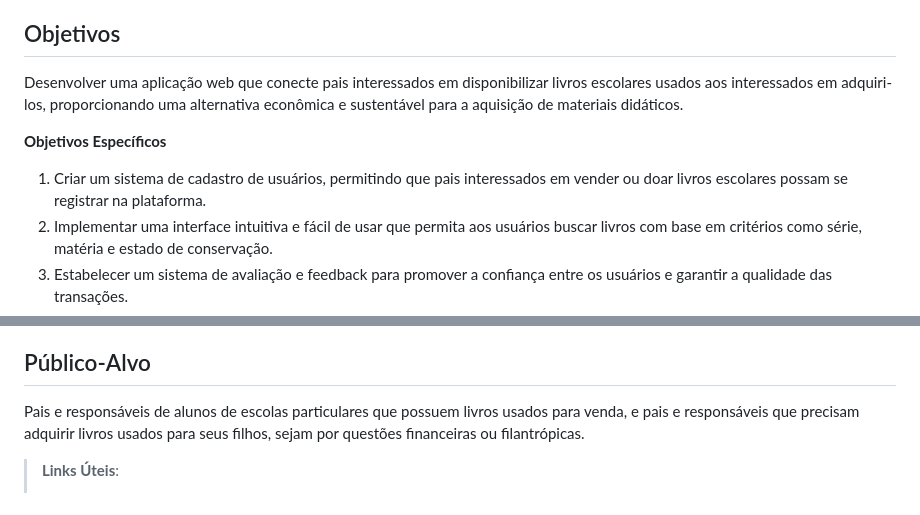
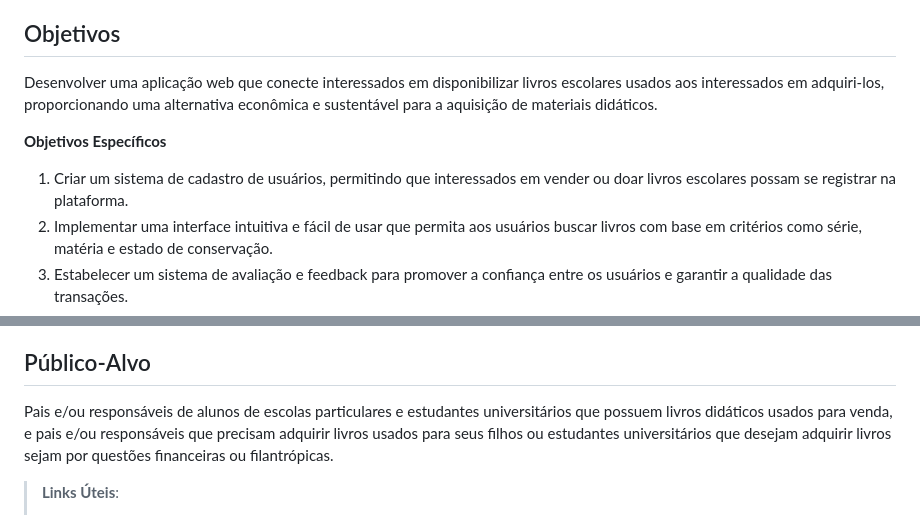
Before and after one commit to ICEI-PUC-Minas-PMV-ADS/pmv-ads-2024-1-e2-proj-int-t2-textbook-store, a Markdown page: docs/01-Documentação de Contexto.md, 2 parts joined by grey strips. GitHub-like rendering.

```diff
--- a/docs/01-Documentação de Contexto.md
+++ b/docs/01-Documentação de Contexto.md
@@ -11,10 +11,10 @@ Os altos custos dos livros escolares impactam diretamente a acessibilidade à ed
 
 ## Objetivos
 
-Desenvolver uma aplicação web que conecte pais interessados em disponibilizar livros escolares usados aos interessados em adquiri-los, proporcionando uma alternativa econômica e sustentável para a aquisição de materiais didáticos.
+Desenvolver uma aplicação web que conecte interessados em disponibilizar livros escolares usados aos interessados em adquiri-los, proporcionando uma alternativa econômica e sustentável para a aquisição de materiais didáticos.
 
 **Objetivos Específicos**
-1.	Criar um sistema de cadastro de usuários, permitindo que pais interessados em vender ou doar livros escolares possam se registrar na plataforma.
+1.	Criar um sistema de cadastro de usuários, permitindo que interessados em vender ou doar livros escolares possam se registrar na plataforma.
 2.	Implementar uma interface intuitiva e fácil de usar que permita aos usuários buscar livros com base em critérios como série, matéria e estado de conservação.
 3.	Estabelecer um sistema de avaliação e feedback para promover a confiança entre os usuários e garantir a qualidade das transações.
 4.	Integrar funcionalidades de mensagens para facilitar a comunicação entre vendedores e compradores, possibilitando a negociação e acordos de entrega.
@@ -27,7 +27,7 @@ Ao criar uma plataforma que facilite a compra e venda de livros usados, podemos
 
 ## Público-Alvo
 
-Pais e responsáveis de alunos de escolas particulares que possuem livros usados para venda, e pais e responsáveis que precisam adquirir livros usados para seus filhos, sejam por questões financeiras ou filantrópicas.
+Pais e/ou responsáveis de alunos de escolas particulares e estudantes universitários que possuem livros didáticos usados para venda, e pais e/ou responsáveis que precisam adquirir livros usados para seus filhos ou estudantes universitários que desejam adquirir livros sejam por questões financeiras ou filantrópicas.
 
 > **Links Úteis**:
 > - [Público-alvo](https://blog.hotmart.com/pt-br/publico-alvo/)
```
Also changed, not shown: docs/02-Especificação do Projeto.md (+15 -14 lines).
